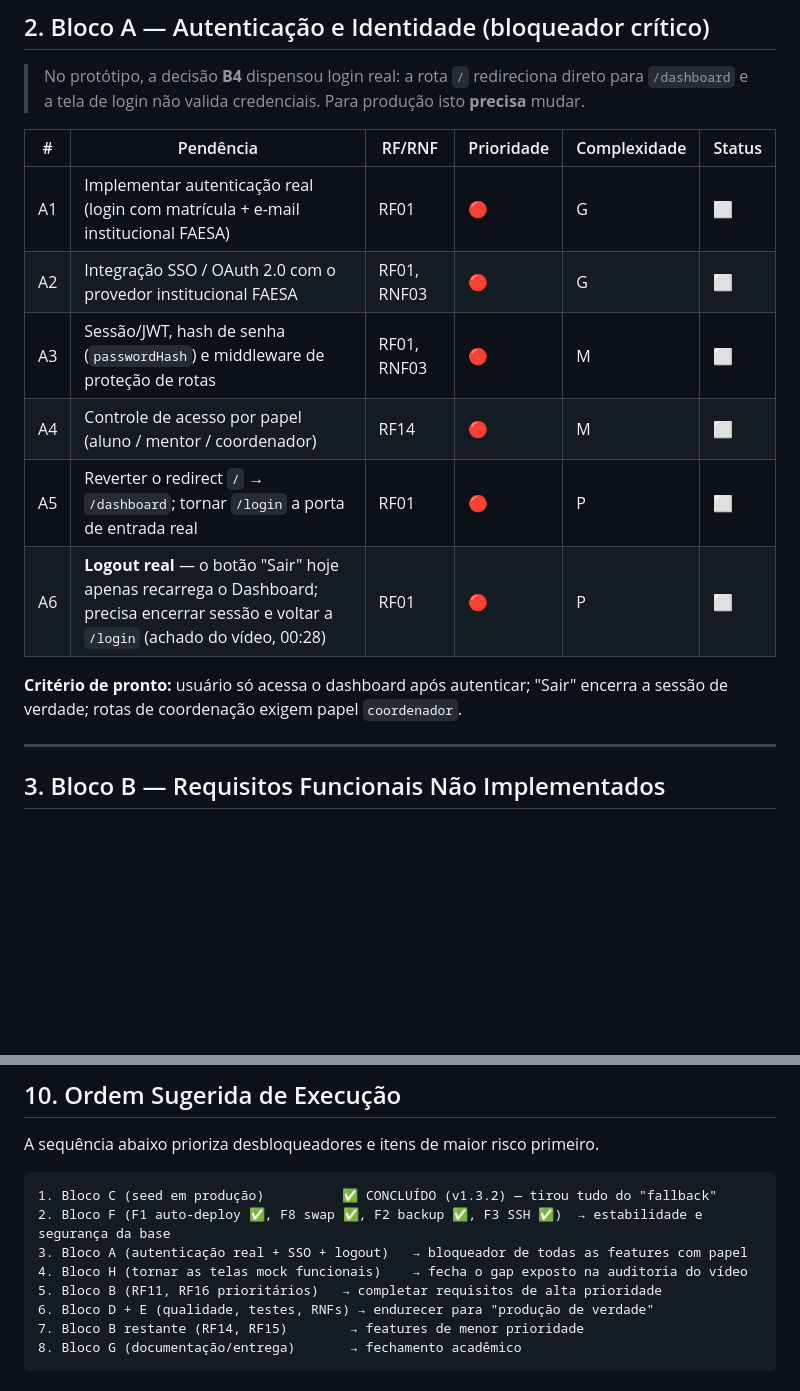
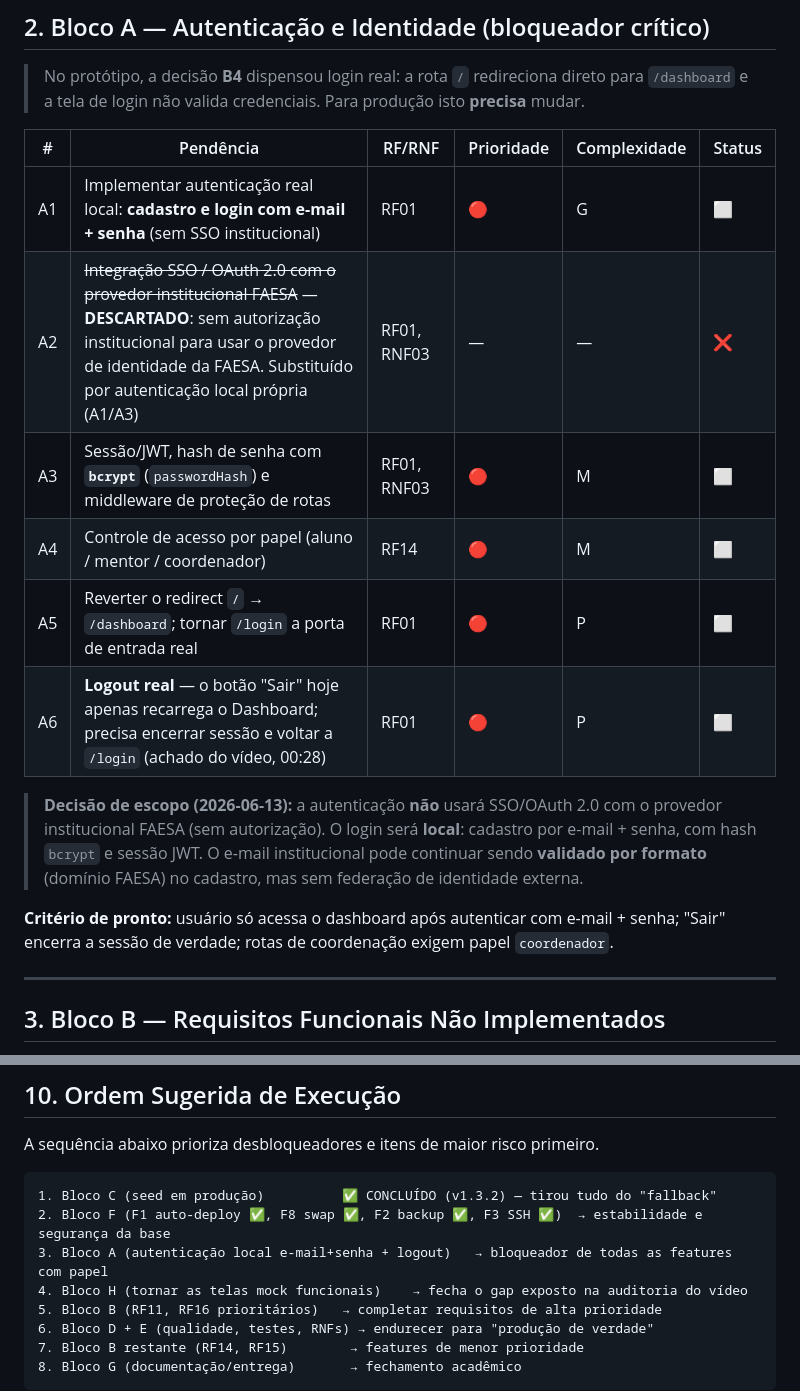
Before and after one commit to GabrielMalheirosdeCastro/Desenvolvimento-WEB-II, a Markdown page: docs/atividades/pendencias-versao-final-producao.md, 2 parts joined by grey strips. Rendered like a GitHub page; blank space fills up the shorter version.

Commit message:
docs: descarta SSO/OAuth FAESA e adota auth local email+senha
Sem autorizacao institucional para usar o provedor de identidade da

FAESA, a integracao SSO/OAuth 2.0 (item A2) foi descartada. O Bloco A

passa a especificar autenticacao local: cadastro e login com e-mail +

senha, hash bcrypt e sessao JWT. A1 reformulado, A3 explicita bcrypt e

a ordem de execucao remove a mencao a SSO.

````diff
--- a/docs/atividades/pendencias-versao-final-producao.md
+++ b/docs/atividades/pendencias-versao-final-producao.md
@@ -52,15 +52,20 @@ publicado e funcional) até a **versão final de produção** prevista na especi
 
 | # | Pendência | RF/RNF | Prioridade | Complexidade | Status |
 |---|---|---|---|---|---|
-| A1 | Implementar autenticação real (login com matrícula + e-mail institucional FAESA) | RF01 | 🔴 | G | ⬜ |
-| A2 | Integração SSO / OAuth 2.0 com o provedor institucional FAESA | RF01, RNF03 | 🔴 | G | ⬜ |
-| A3 | Sessão/JWT, hash de senha (`passwordHash`) e middleware de proteção de rotas | RF01, RNF03 | 🔴 | M | ⬜ |
+| A1 | Implementar autenticação real local: **cadastro e login com e-mail + senha** (sem SSO institucional) | RF01 | 🔴 | G | ⬜ |
+| A2 | ~~Integração SSO / OAuth 2.0 com o provedor institucional FAESA~~ — **DESCARTADO**: sem autorização institucional para usar o provedor de identidade da FAESA. Substituído por autenticação local própria (A1/A3) | RF01, RNF03 | — | — | ❌ |
+| A3 | Sessão/JWT, hash de senha com **`bcrypt`** (`passwordHash`) e middleware de proteção de rotas | RF01, RNF03 | 🔴 | M | ⬜ |
 | A4 | Controle de acesso por papel (aluno / mentor / coordenador) | RF14 | 🔴 | M | ⬜ |
 | A5 | Reverter o redirect `/` → `/dashboard`; tornar `/login` a porta de entrada real | RF01 | 🔴 | P | ⬜ |
 | A6 | **Logout real** — o botão "Sair" hoje apenas recarrega o Dashboard; precisa encerrar sessão e voltar a `/login` (achado do vídeo, 00:28) | RF01 | 🔴 | P | ⬜ |
 
-**Critério de pronto:** usuário só acessa o dashboard após autenticar; "Sair" encerra a sessão de
-verdade; rotas de coordenação exigem papel `coordenador`.
+> **Decisão de escopo (2026-06-13):** a autenticação **não** usará SSO/OAuth 2.0 com o provedor
+> institucional FAESA (sem autorização). O login será **local**: cadastro por e-mail + senha,
+> com hash `bcrypt` e sessão JWT. O e-mail institucional pode continuar sendo **validado por
+> formato** (domínio FAESA) no cadastro, mas sem federação de identidade externa.
+
+**Critério de pronto:** usuário só acessa o dashboard após autenticar com e-mail + senha; "Sair"
+encerra a sessão de verdade; rotas de coordenação exigem papel `coordenador`.
 
 ---
 
@@ -195,7 +200,7 @@ A sequência abaixo prioriza desbloqueadores e itens de maior risco primeiro.
 ```
 1. Bloco C (seed em produção)          ✅ CONCLUÍDO (v1.3.2) — tirou tudo do "fallback"
 2. Bloco F (F1 auto-deploy ✅, F8 swap ✅, F2 backup ✅, F3 SSH ✅)  → estabilidade e segurança da base
-3. Bloco A (autenticação real + SSO + logout)   → bloqueador de todas as features com papel
+3. Bloco A (autenticação local e-mail+senha + logout)   → bloqueador de todas as features com papel
 4. Bloco H (tornar as telas mock funcionais)    → fecha o gap exposto na auditoria do vídeo
 5. Bloco B (RF11, RF16 prioritários)   → completar requisitos de alta prioridade
 6. Bloco D + E (qualidade, testes, RNFs) → endurecer para "produção de verdade"
````
